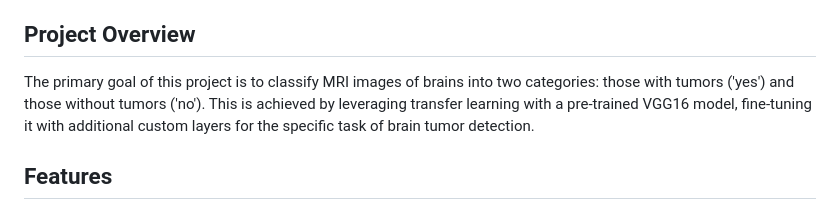
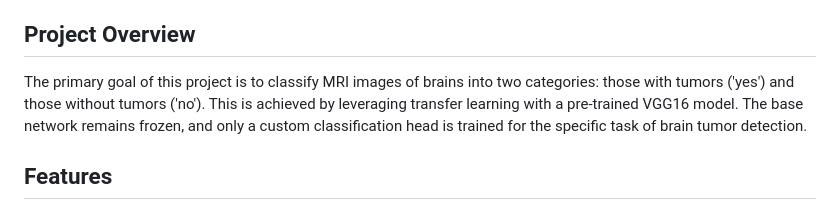
Before and after one commit to akshayaxv/brain-tumor-detection, a Markdown page: README.md, the part around the change. GitHub-like rendering.

Commit message:
Update project overview

```diff
--- a/README.md
+++ b/README.md
@@ -5,7 +5,7 @@ This repository contains a project for detecting brain tumors from MRI images us
 
 ## Project Overview
 
-The primary goal of this project is to classify MRI images of brains into two categories: those with tumors ('yes') and those without tumors ('no'). This is achieved by leveraging transfer learning with a pre-trained VGG16 model, fine-tuning it with additional custom layers for the specific task of brain tumor detection.
+The primary goal of this project is to classify MRI images of brains into two categories: those with tumors ('yes') and those without tumors ('no'). This is achieved by leveraging transfer learning with a pre-trained VGG16 model. The base network remains frozen, and only a custom classification head is trained for the specific task of brain tumor detection.
 
 ## Features
 
```
